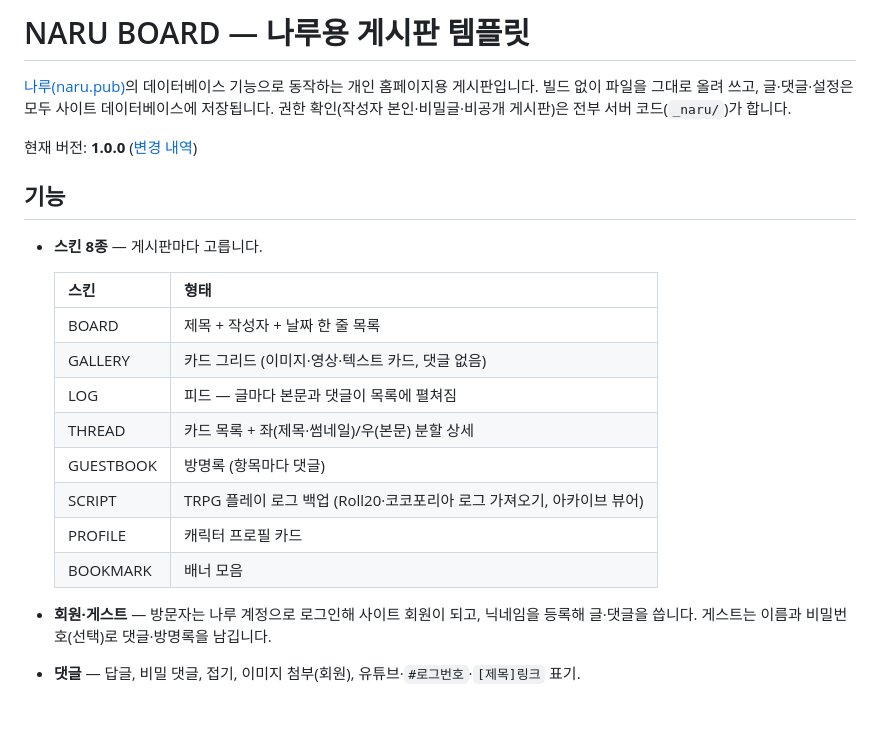
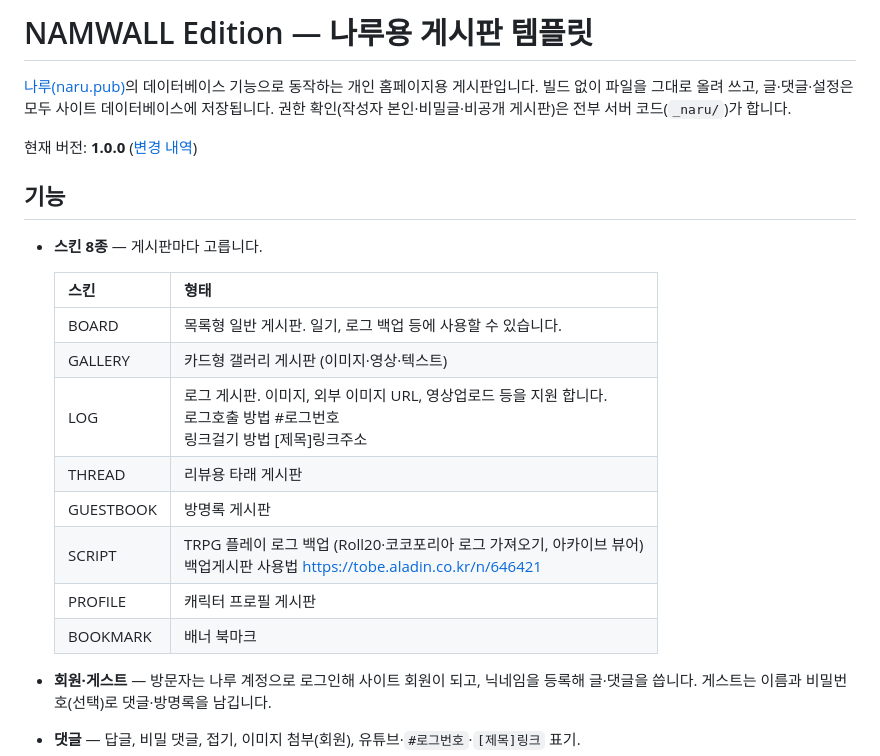
Before and after one commit to ryeo-ri/namwall-board, a Markdown page: README.md, the part around the change. GitHub-like rendering; blank space fills up the shorter version.

Commit message:
Change title to NAMWALL Edition and update skin descriptions
Updated the title and descriptions of various board skins in the README.

```diff
--- a/README.md
+++ b/README.md
@@ -1,4 +1,4 @@
-# NARU BOARD — 나루용 게시판 템플릿
+# NAMWALL Edition — 나루용 게시판 템플릿
 
 [나루(naru.pub)](https://naru.pub)의 데이터베이스 기능으로 동작하는 개인 홈페이지용 게시판입니다.
 빌드 없이 파일을 그대로 올려 쓰고, 글·댓글·설정은 모두 사이트 데이터베이스에 저장됩니다.
@@ -12,14 +12,14 @@
 
   | 스킨 | 형태 |
   |---|---|
-  | BOARD | 제목 + 작성자 + 날짜 한 줄 목록 |
-  | GALLERY | 카드 그리드 (이미지·영상·텍스트 카드, 댓글 없음) |
-  | LOG | 피드 — 글마다 본문과 댓글이 목록에 펼쳐짐 |
-  | THREAD | 카드 목록 + 좌(제목·썸네일)/우(본문) 분할 상세 |
-  | GUESTBOOK | 방명록 (항목마다 댓글) |
-  | SCRIPT | TRPG 플레이 로그 백업 (Roll20·코코포리아 로그 가져오기, 아카이브 뷰어) |
-  | PROFILE | 캐릭터 프로필 카드 |
-  | BOOKMARK | 배너 모음 |
+  | BOARD |  목록형 일반 게시판. 일기, 로그 백업 등에 사용할 수 있습니다. |
+  | GALLERY | 카드형 갤러리 게시판 (이미지·영상·텍스트) |
+  | LOG | 로그 게시판. 이미지, 외부 이미지 URL, 영상업로드 등을 지원 합니다. <br> 로그호출 방법 #로그번호<br>링크걸기 방법 [제목]링크주소|
+  | THREAD | 리뷰용 타래 게시판 |
+  | GUESTBOOK | 방명록 게시판 |
+  | SCRIPT | TRPG 플레이 로그 백업 (Roll20·코코포리아 로그 가져오기, 아카이브 뷰어) <br>백업게시판 사용법 https://tobe.aladin.co.kr/n/646421 |
+  | PROFILE | 캐릭터 프로필 게시판 |
+  | BOOKMARK | 배너 북마크 |
 
 - **회원·게스트** — 방문자는 나루 계정으로 로그인해 사이트 회원이 되고, 닉네임을 등록해 글·댓글을 씁니다.
   게스트는 이름과 비밀번호(선택)로 댓글·방명록을 남깁니다.
```
